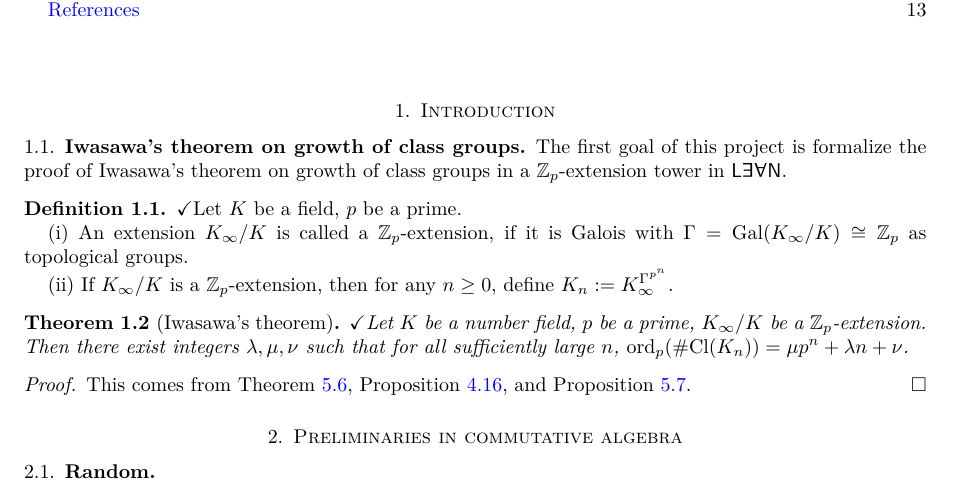
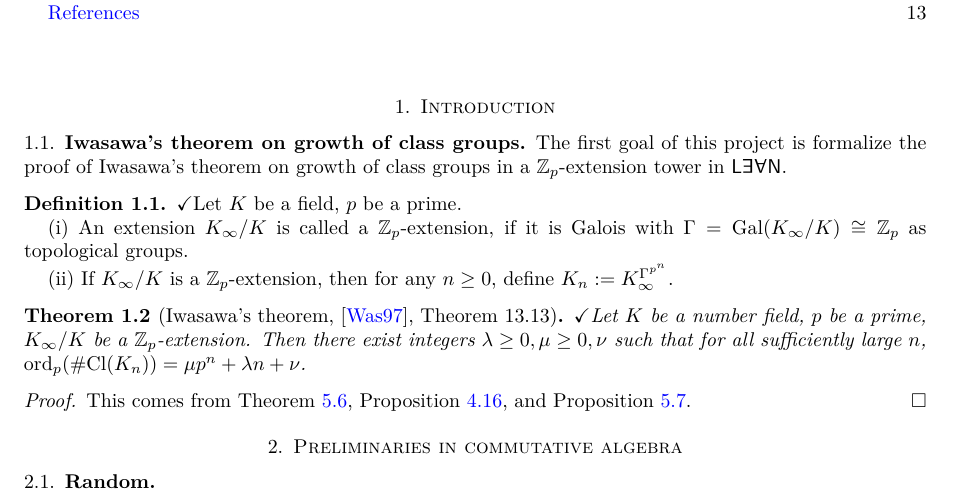
Before and after one commit to acmepjz/lean-iwasawa, a LaTeX paper (blueprint/src/print.tex, which reads blueprint/src/content.tex): part of page 1 of 13, cut so that both start at the same text. Compiled offline with XeLaTeX; a missing font is replaced by an installed copy or a similar font.

Commit message:
add reference

```diff
--- a/blueprint/src/content.tex
+++ b/blueprint/src/content.tex
@@ -32,14 +32,14 @@ as topological groups.
 $n\geq 0$, define $K_n:=K_\infty^{\Gamma^{p^n}}$.
 \end{definition}
 
-\begin{thm}[Iwasawa's theorem]
+\begin{thm}[Iwasawa's theorem, {\cite{Was97}, Theorem 13.13}]
 \label{clgp-growth}
 \uses{Zp-ext-def,p:f-g-torsion2,coinvariant-growth,X-inf-coinv-is-X-n}
 \lean{IsMvZpExtension.multiplicity_classNumber_Kn_eq₁}
 \leanok
 Let $K$ be a number field, $p$ be a prime,
 $K_\infty/K$ be a $\BZ_p$-extension.
-Then there exist integers $\lambda,\mu,\nu$
+Then there exist integers $\lambda\geq 0,\mu\geq 0,\nu$
 such that for all sufficiently large $n$,
 $\ord_p(\#\Cl(K_n))=\mu p^n+\lambda n+\nu$.
 \end{thm}
```
